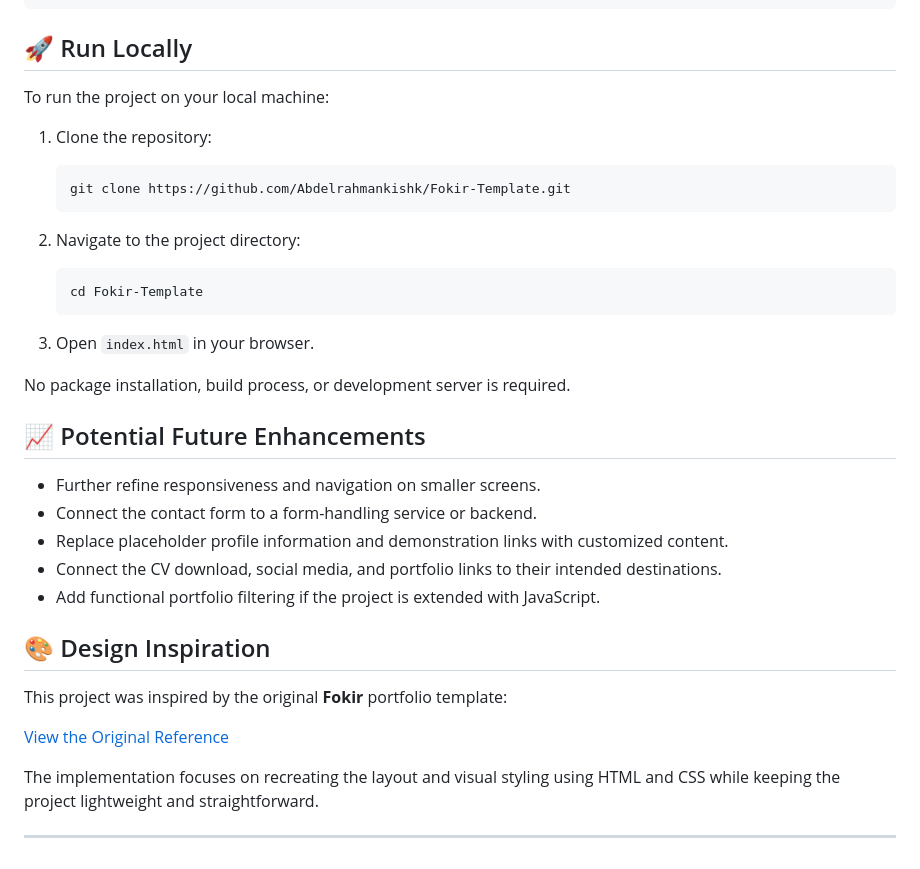
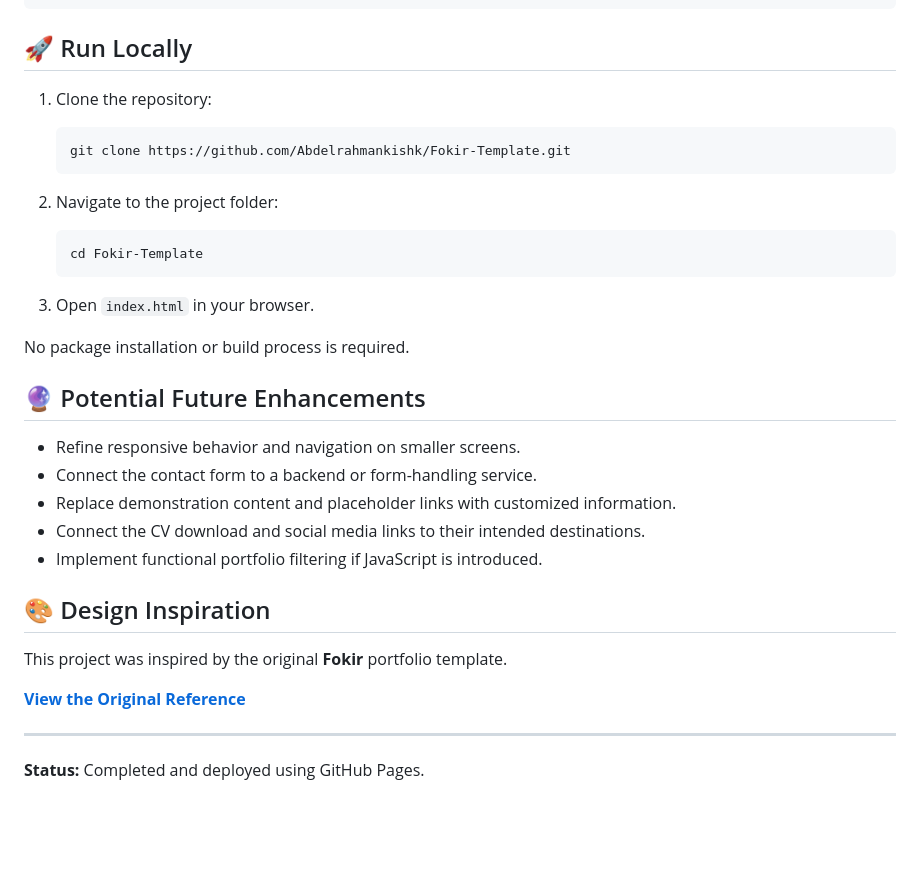
Before and after one commit to Abdelrahmankishk/Fokir-Template, a Markdown page: README.md, the part around one of its changes. Rendered like a GitHub page; blank space fills up the shorter version.

````diff
--- a/README.md
+++ b/README.md
@@ -81,15 +78,13 @@ Fokir-Template/
 
 ## 🚀 Run Locally
 
-To run the project on your local machine:
-
 1. Clone the repository:
 
    ```bash
    git clone https://github.com/Abdelrahmankishk/Fokir-Template.git
    ```
 
-2. Navigate to the project directory:
+2. Navigate to the project folder:
 
    ```bash
    cd Fokir-Template
@@ -97,22 +92,22 @@ To run the project on your local machine:
 
 3. Open `index.html` in your browser.
 
-No package installation, build process, or development server is required.
+No package installation or build process is required.
 
-## 📈 Potential Future Enhancements
+## 🔮 Potential Future Enhancements
 
-- Further refine responsiveness and navigation on smaller screens.
-- Connect the contact form to a form-handling service or backend.
-- Replace placeholder profile information and demonstration links with customized content.
-- Connect the CV download, social media, and portfolio links to their intended destinations.
-- Add functional portfolio filtering if the project is extended with JavaScript.
+- Refine responsive behavior and navigation on smaller screens.
+- Connect the contact form to a backend or form-handling service.
+- Replace demonstration content and placeholder links with customized information.
+- Connect the CV download and social media links to their intended destinations.
+- Implement functional portfolio filtering if JavaScript is introduced.
 
 ## 🎨 Design Inspiration
 
-This project was inspired by the original **Fokir** portfolio template:
+This project was inspired by the original **Fokir** portfolio template.
 
-[View the Original Reference](https://alfaroukroute.github.io/Fokir/#)
-
-The implementation focuses on recreating the layout and visual styling using HTML and CSS while keeping the project lightweight and straightforward.
+**[View the Original Reference](https://alfaroukroute.github.io/Fokir/#)**
 
 ---
+
+**Status:** Completed and deployed using GitHub Pages.
````
Also changed, not shown: other parts of README.md (+34 -37 lines).
